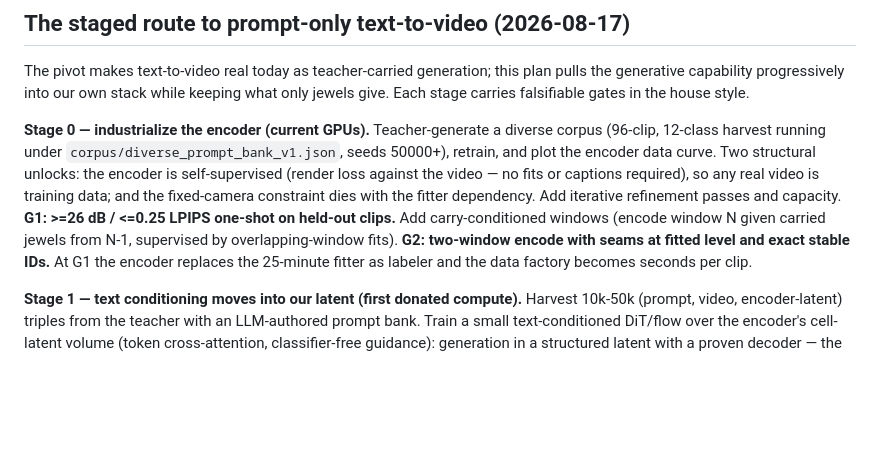
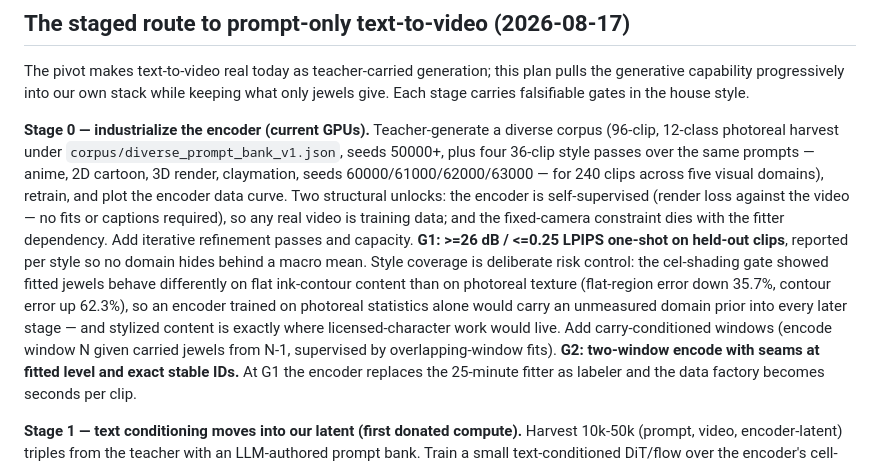
Before and after one commit to MLTQ/jewels, a Markdown page: sol/PROMPTABLE_ROADMAP.md, the part around the change. Drawn GitHub-style; blank space fills up the shorter version.

```diff
--- a/sol/PROMPTABLE_ROADMAP.md
+++ b/sol/PROMPTABLE_ROADMAP.md
@@ -295,12 +295,19 @@ generative capability progressively into our own stack while keeping what only j
 Each stage carries falsifiable gates in the house style.
 
 **Stage 0 — industrialize the encoder (current GPUs).** Teacher-generate a diverse corpus
-(96-clip, 12-class harvest running under `corpus/diverse_prompt_bank_v1.json`, seeds 50000+),
+(96-clip, 12-class photoreal harvest under `corpus/diverse_prompt_bank_v1.json`, seeds 50000+,
+plus four 36-clip style passes over the same prompts — anime, 2D cartoon, 3D render,
+claymation, seeds 60000/61000/62000/63000 — for 240 clips across five visual domains),
 retrain, and plot the encoder data curve. Two structural unlocks: the encoder is
 self-supervised (render loss against the video — no fits or captions required), so any real
 video is training data; and the fixed-camera constraint dies with the fitter dependency.
 Add iterative refinement passes and capacity. **G1: >=26 dB / <=0.25 LPIPS one-shot on held-out
-clips.** Add carry-conditioned windows (encode window N given carried jewels from N-1,
+clips**, reported per style so no domain hides behind a macro mean. Style coverage is
+deliberate risk control: the cel-shading gate showed fitted jewels behave differently on flat
+ink-contour content than on photoreal texture (flat-region error down 35.7%, contour error up
+62.3%), so an encoder trained on photoreal statistics alone would carry an unmeasured domain
+prior into every later stage — and stylized content is exactly where licensed-character work
+would live. Add carry-conditioned windows (encode window N given carried jewels from N-1,
 supervised by overlapping-window fits). **G2: two-window encode with seams at fitted level and
 exact stable IDs.** At G1 the encoder replaces the 25-minute fitter as labeler and the data
 factory becomes seconds per clip.
```
Also changed, not shown: README.md (+2 -1 lines).
